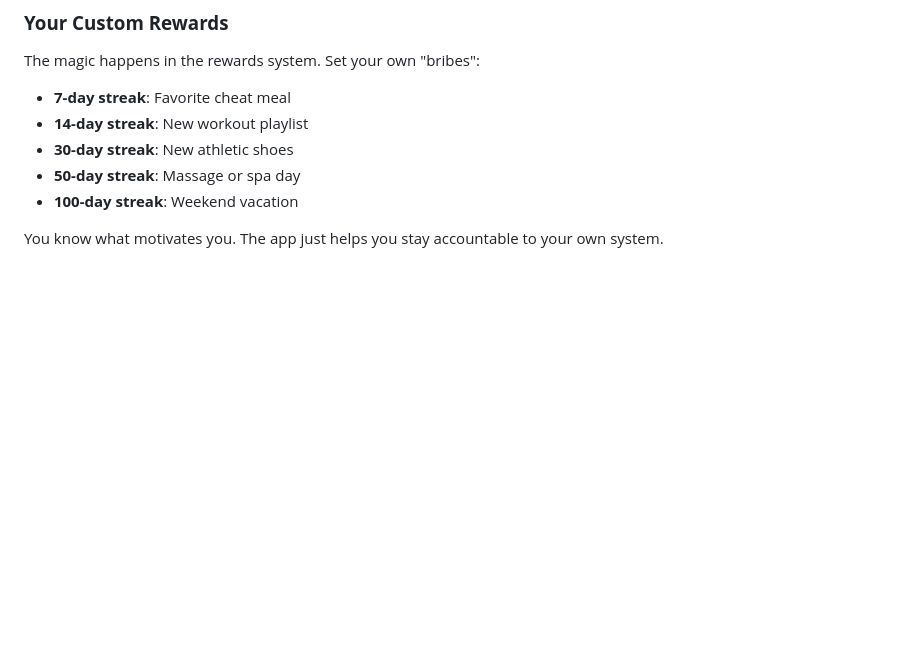
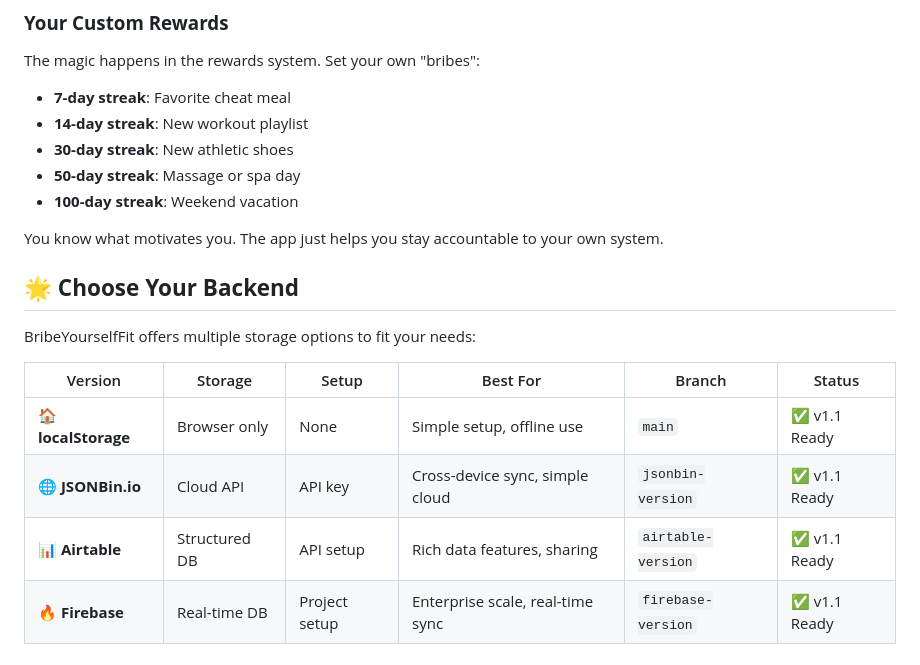
Before and after one commit to TheBIMsider/BYFP, a Markdown page: README.md, the part around the change. Drawn GitHub-style; blank space fills up the shorter version.

```diff
--- a/README.md
+++ b/README.md
@@ -64,3 +64,14 @@ The magic happens in the rewards system. Set your own "bribes":
 - **100-day streak**: Weekend vacation
 
 You know what motivates you. The app just helps you stay accountable to your own system.
+
+## 🌟 **Choose Your Backend**
+
+BribeYourselfFit offers multiple storage options to fit your needs:
+
+| Version | Storage | Setup | Best For | Branch | Status |
+|---------|---------|-------|----------|--------|--------|
+| 🏠 **localStorage** | Browser only | None | Simple setup, offline use | `main` | ✅ v1.1 Ready |
+| 🌐 **JSONBin.io** | Cloud API | API key | Cross-device sync, simple cloud | `jsonbin-version` | ✅ v1.1 Ready |
+| 📊 **Airtable** | Structured DB | API setup | Rich data features, sharing | `airtable-version` | ✅ v1.1 Ready |
+| 🔥 **Firebase** | Real-time DB | Project setup | Enterprise scale, real-time sync | `firebase-version` | ✅ v1.1 Ready |
```
